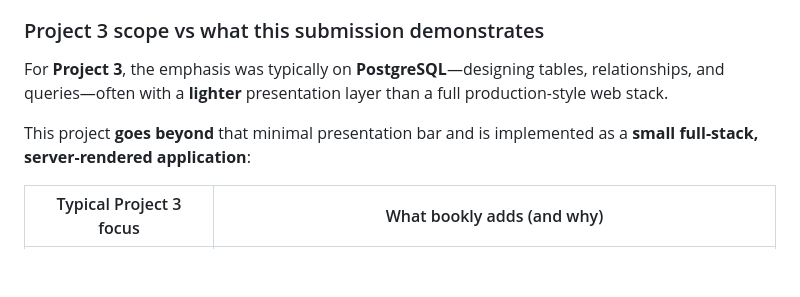
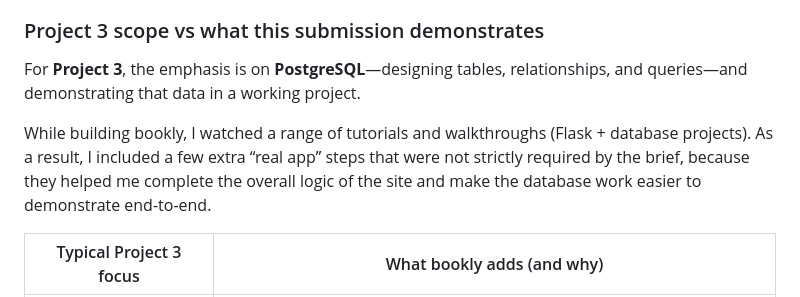
Before and after one commit to sadek17481748/bookly, a Markdown page: README.md, the part around the change. GitHub-like rendering; blank space fills up the shorter version.

Commit message:
docs(readme): soften Project 3 scope wording
Rephrase the Project 3 scope section to be more neutral and note
that some extra app steps came from learning resources.

Made-with: Cursor

```diff
--- a/README.md
+++ b/README.md
@@ -638,9 +638,9 @@ SQLAlchemy maps Python classes in `models.py` to these tables. **`flask init-db`
 
 ### Project 3 scope vs what this submission demonstrates
 
-For **Project 3**, the emphasis was typically on **PostgreSQL**—designing tables, relationships, and queries—often with a **lighter** presentation layer than a full production-style web stack.
+For **Project 3**, the emphasis is on **PostgreSQL**—designing tables, relationships, and queries—and demonstrating that data in a working project.
 
-This project **goes beyond** that minimal presentation bar and is implemented as a **small full-stack, server-rendered application**:
+While building bookly, I watched a range of tutorials and walkthroughs (Flask + database projects). As a result, I included a few extra “real app” steps that were not strictly required by the brief, because they helped me complete the overall logic of the site and make the database work easier to demonstrate end-to-end.
 
 | Typical Project 3 focus | What bookly adds (and why) |
 |-------------------------|----------------------------|
```
